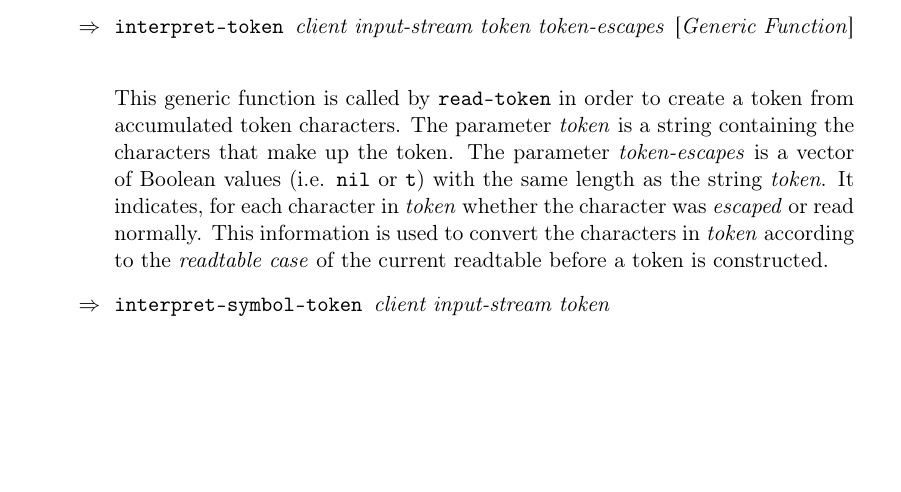
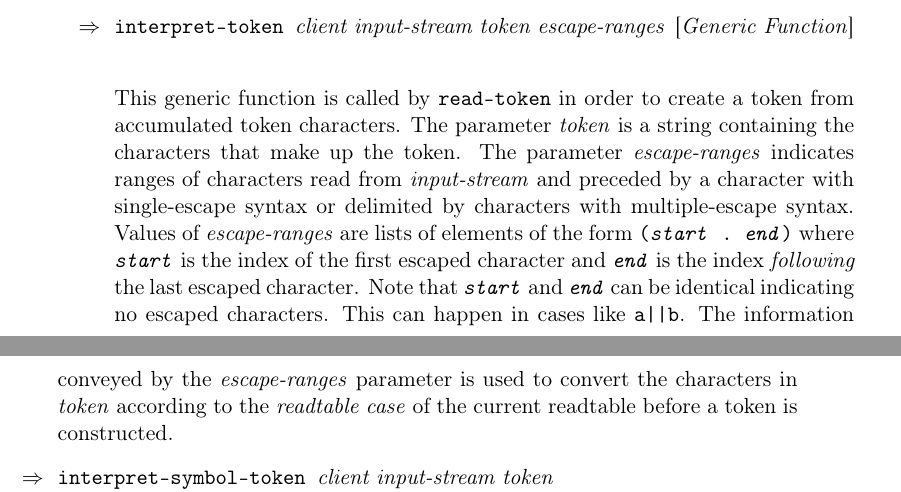
Before and after one commit to s-expressionists/Eclector, a LaTeX book (Documentation/eclector.tex, which reads Documentation/chap-external-protocols.tex): part of page 9 of 15 before the commit and two parts of pages 9 and 10 of 15 after it, the two joined at a grey line, cut so that both start at the same text, the shorter picture padded with empty space. Compiled offline with pdfLaTeX.

Commit message:
Represent token escapes as ranges instead of a vector of Booleans
* Most importantly, this representation can distinguish an empty
  multiple escape range, i.e. ||, from the absence of escapes which is
  important for cases like .. (illegal) vs. .||. (a symbol).

* This is usually more efficient than allocating a vector of Booleans,
  especially since the common case, no escapes, is just '().

* CONVERT-ACCORDING-TO-READTABLE-CASE can detect the trivial cases,
  absence of escapes and every character being escaped, immediately.

This is the first step towards fixing #30.

```diff
--- a/Documentation/chap-external-protocols.tex
+++ b/Documentation/chap-external-protocols.tex
@@ -97,18 +97,25 @@ responsible for accumulating the characters of the token and then
 calling \texttt{interpret-token} (see below) in order to create and
 return a token.
 
-\Defgeneric {interpret-token} {client input-stream token token-escapes}
+\Defgeneric {interpret-token} {client input-stream token escape-ranges}
 
 This generic function is called by \texttt{read-token} in order to
 create a token from accumulated token characters.  The parameter
 \textit{token} is a string containing the characters that make up the
-token.  The parameter \textit{token-escapes} is a vector of Boolean
-values (i.e. \texttt{nil} or \texttt{t}) with the same length as the
-string \textit{token}.  It indicates, for each character in
-\textit{token} whether the character was \emph{escaped} or read
-normally.  This information is used to convert the characters in
-\textit{token} according to the \emph{readtable case} of the current
-readtable before a token is constructed.
+token.  The parameter \textit{escape-ranges} indicates ranges of
+characters read from \textit{input-stream} and preceded by a character
+with single-escape syntax or delimited by characters with
+multiple-escape syntax.  Values of \textit{escape-ranges} are lists of
+elements of the form \texttt{(\textit{start}\ .\ \textit{end})} where
+\texttt{\textit{start}} is the index of the first escaped character
+and \texttt{\textit{end}} is the index \textit{following} the last
+escaped character.  Note that \texttt{\textit{start}} and
+\texttt{\textit{end}} can be identical indicating no escaped
+characters.  This can happen in cases like \texttt{a||b}.  The
+information conveyed by the \textit{escape-ranges} parameter is used
+to convert the characters in \textit{token} according to the
+\emph{readtable case} of the current readtable before a token is
+constructed.
 
 \Defgeneric {interpret-symbol-token} {client input-stream token \\
   position-package-marker-1 position-package-marker-2}
```
Also changed, not shown: 6 other files.
